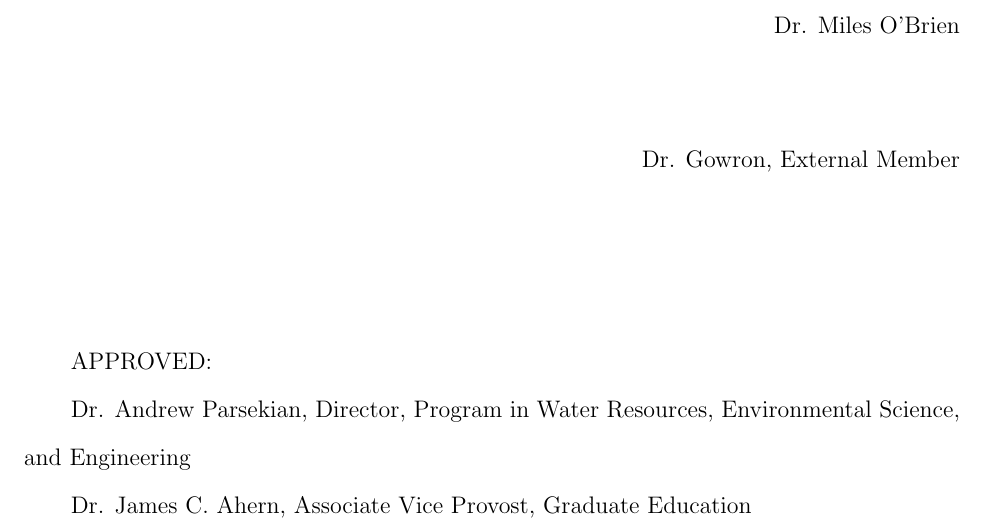
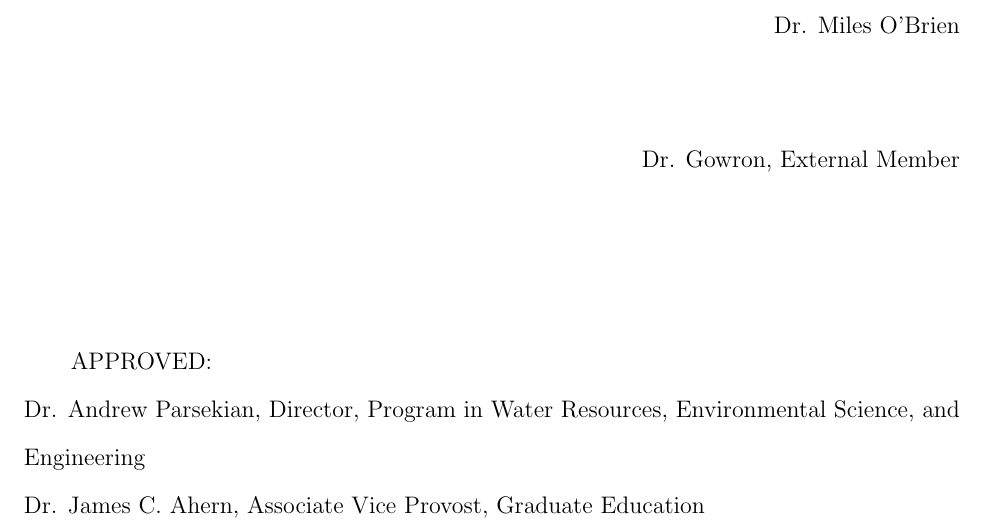
Before and after one commit to alextsfox/uwyo-thesis-template, a LaTeX thesis (main.tex, which reads front/committee.tex): part of page 1 of 26, cut so that both start at the same text. Compiled offline with pdfLaTeX.

Commit message:
removed indent on committe page

```diff
--- a/front/committee.tex
+++ b/front/committee.tex
@@ -68,6 +68,6 @@ To the University of Wyoming:\\
 \vspace*{\fill}
 APPROVED:
 
-\ProgramDirector, Director, \Program
+\noindent\ProgramDirector, Director, \Program
 
-\Dean
+\noindent\Dean
```
